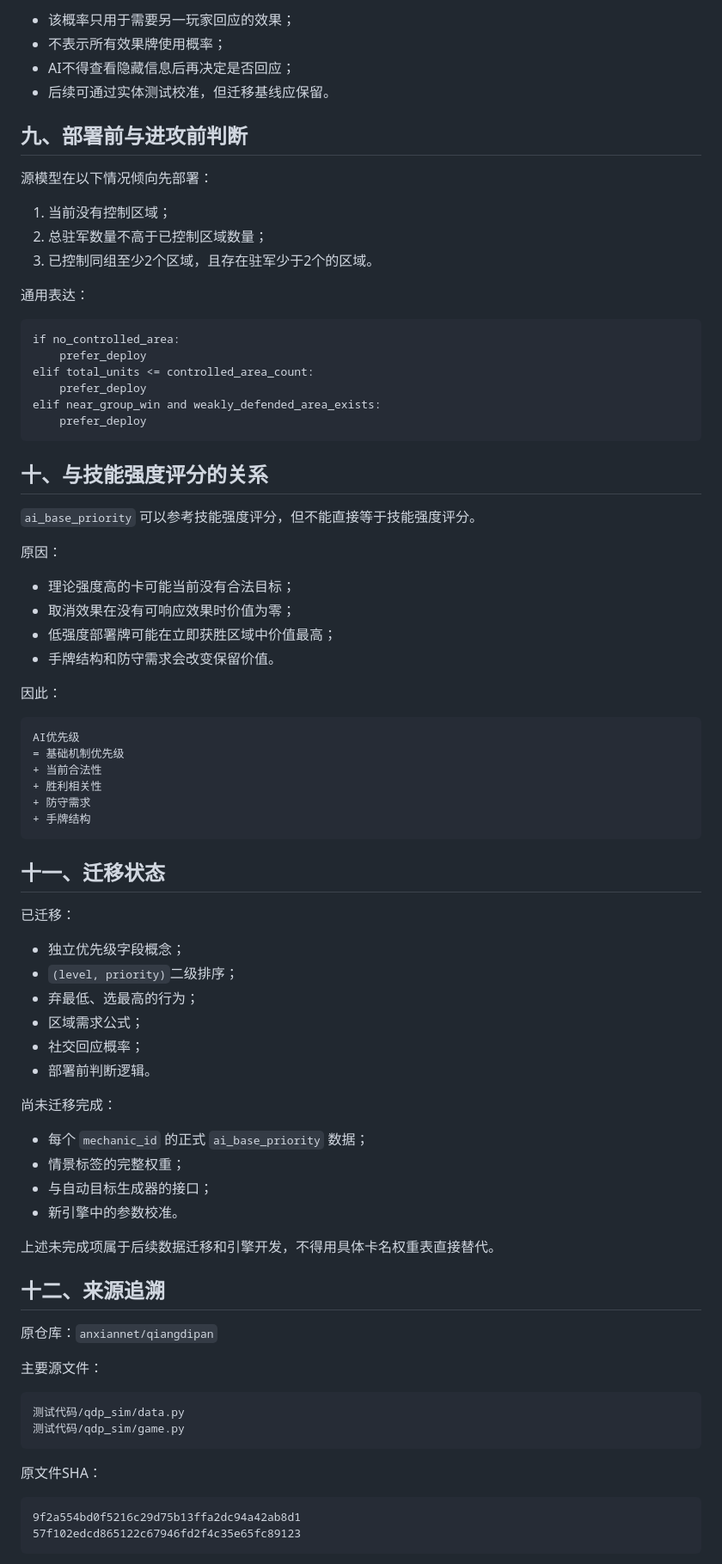
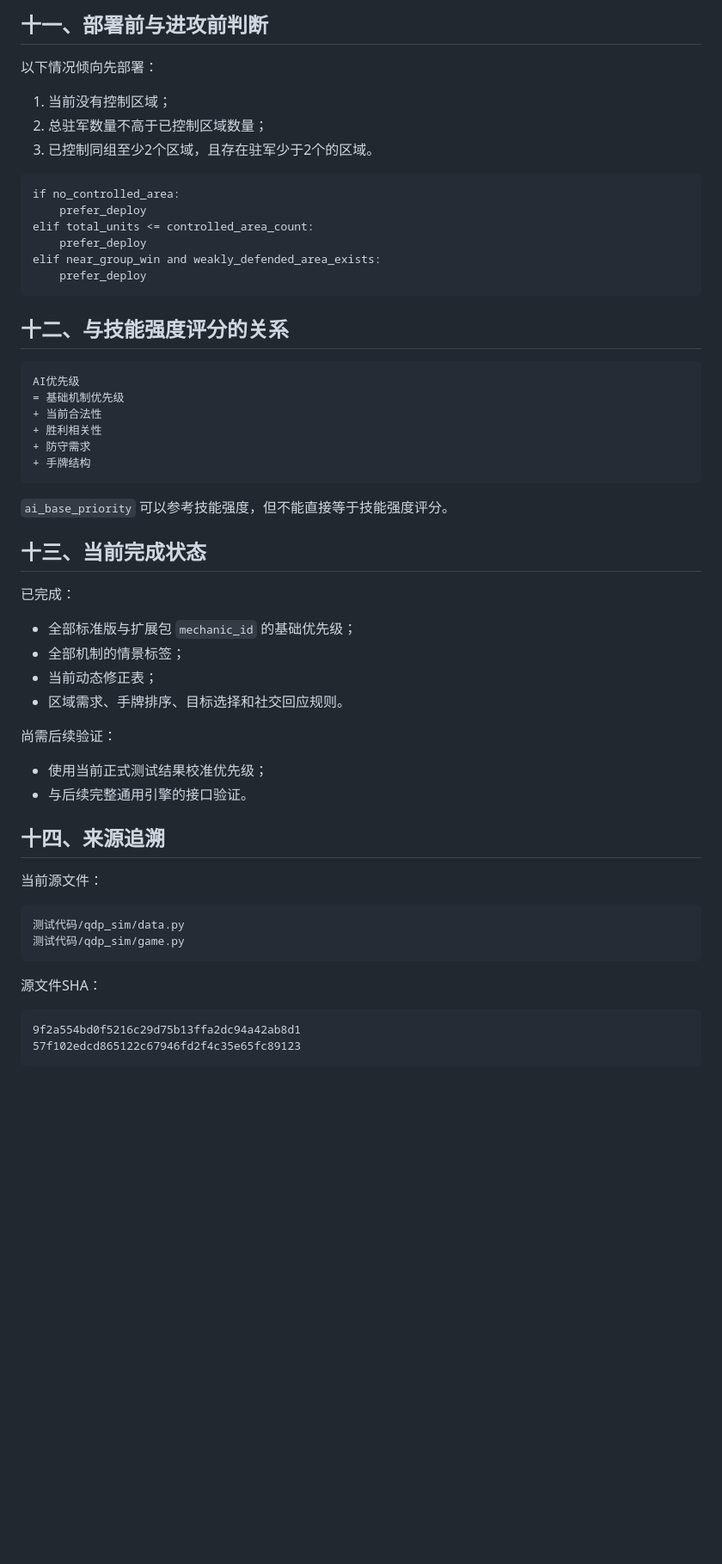
Before and after one commit to anxiannet/realmruckus, a Markdown page: 文档/通用规则/AI卡牌优先级模型.md, the part around one of its changes. Shown at 86% size. Drawn GitHub-style; blank space fills up the shorter version.

````diff
--- a/文档/通用规则/AI卡牌优先级模型.md
+++ b/文档/通用规则/AI卡牌优先级模型.md
@@ -204,18 +199,11 @@ max(legal_candidates, key=ai_base_priority)
 
-- 该概率只用于需要另一玩家回应的效果；
-- 不表示所有效果牌使用概率；
-- AI不得查看隐藏信息后再决定是否回应；
-- 后续可通过实体测试校准，但迁移基线应保留。
+## 十一、部署前与进攻前判断
 
-## 九、部署前与进攻前判断
-
-源模型在以下情况倾向先部署：
+以下情况倾向先部署：
 
 1. 当前没有控制区域；
 2. 总驻军数量不高于已控制区域数量；
 3. 已控制同组至少2个区域，且存在驻军少于2个的区域。
-
-通用表达：
 
 ```text
 if no_controlled_area:
@@ -226,18 +214,7 @@ elif near_group_win and weakly_defended_area_exists:
     prefer_deploy
 ```
 
-## 十、与技能强度评分的关系
-
-`ai_base_priority` 可以参考技能强度评分，但不能直接等于技能强度评分。
-
-原因：
-
-- 理论强度高的卡可能当前没有合法目标；
-- 取消效果在没有可响应效果时价值为零；
-- 低强度部署牌可能在立即获胜区域中价值最高；
-- 手牌结构和防守需求会改变保留价值。
-
-因此：
+## 十二、与技能强度评分的关系
 
 ```text
 AI优先级
@@ -248,38 +225,32 @@ AI优先级
 + 手牌结构
 ```
 
-## 十一、迁移状态
+`ai_base_priority` 可以参考技能强度，但不能直接等于技能强度评分。
 
-已迁移：
+## 十三、当前完成状态
 
-- 独立优先级字段概念；
-- `(level, priority)`二级排序；
-- 弃最低、选最高的行为；
-- 区域需求公式；
-- 社交回应概率；
-- 部署前判断逻辑。
+已完成：
 
-尚未迁移完成：
+- 全部标准版与扩展包 `mechanic_id` 的基础优先级；
+- 全部机制的情景标签；
+- 当前动态修正表；
+- 区域需求、手牌排序、目标选择和社交回应规则。
 
-- 每个 `mechanic_id` 的正式 `ai_base_priority` 数据；
-- 情景标签的完整权重；
-- 与自动目标生成器的接口；
-- 新引擎中的参数校准。
+尚需后续验证：
 
-上述未完成项属于后续数据迁移和引擎开发，不得用具体卡名权重表直接替代。
+- 使用当前正式测试结果校准优先级；
+- 与后续完整通用引擎的接口验证。
 
-## 十二、来源追溯
+## 十四、来源追溯
 
-原仓库：`anxiannet/qiangdipan`
-
-主要源文件：
+当前源文件：
 
 ```text
 测试代码/qdp_sim/data.py
 测试代码/qdp_sim/game.py
 ```
 
-原文件SHA：
+源文件SHA：
 
 ```text
 9f2a554bd0f5216c29d75b13ffa2dc94a42ab8d1
````
Also changed, not shown: other parts of 文档/通用规则/AI卡牌优先级模型.md (+62 -67 lines).
